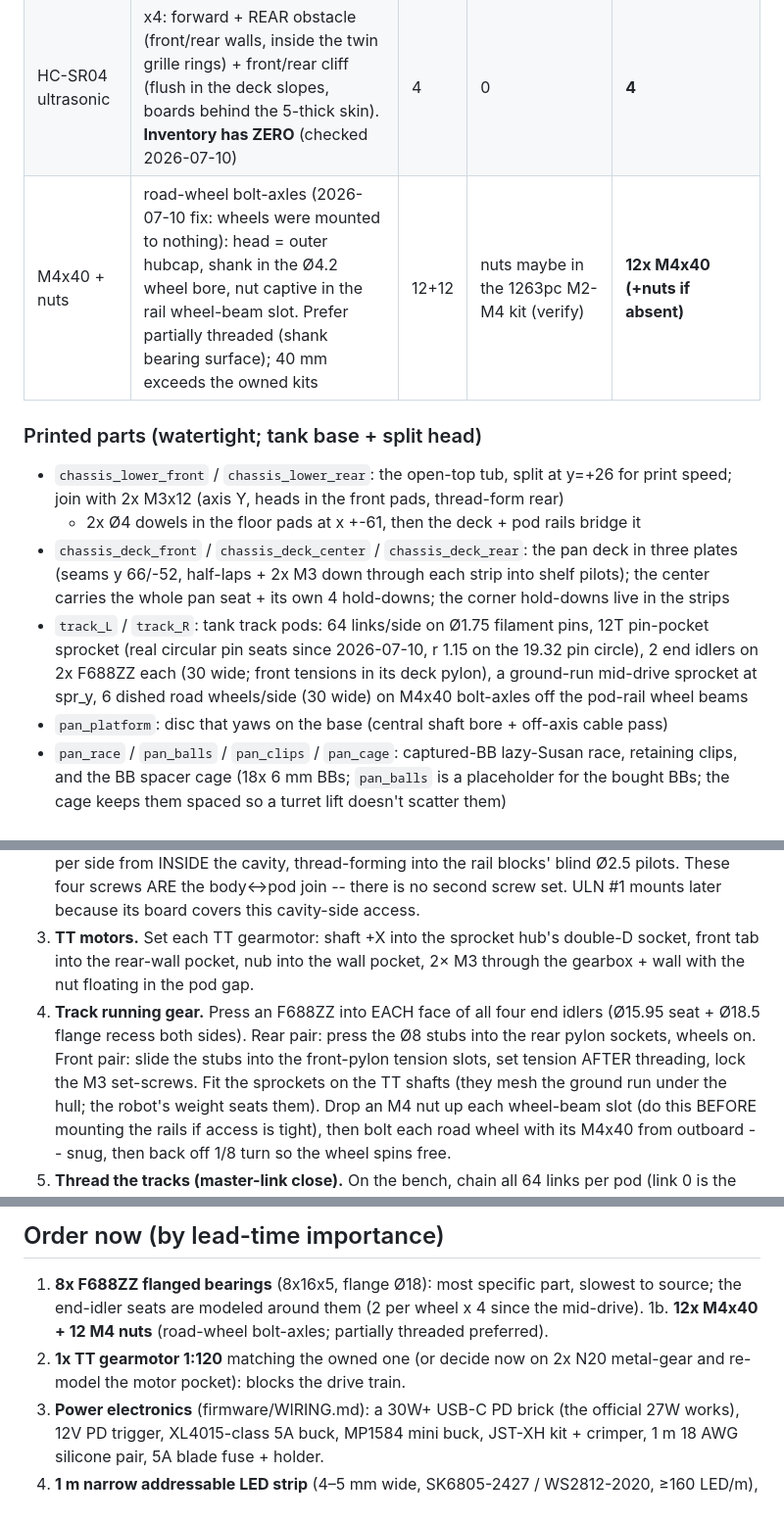
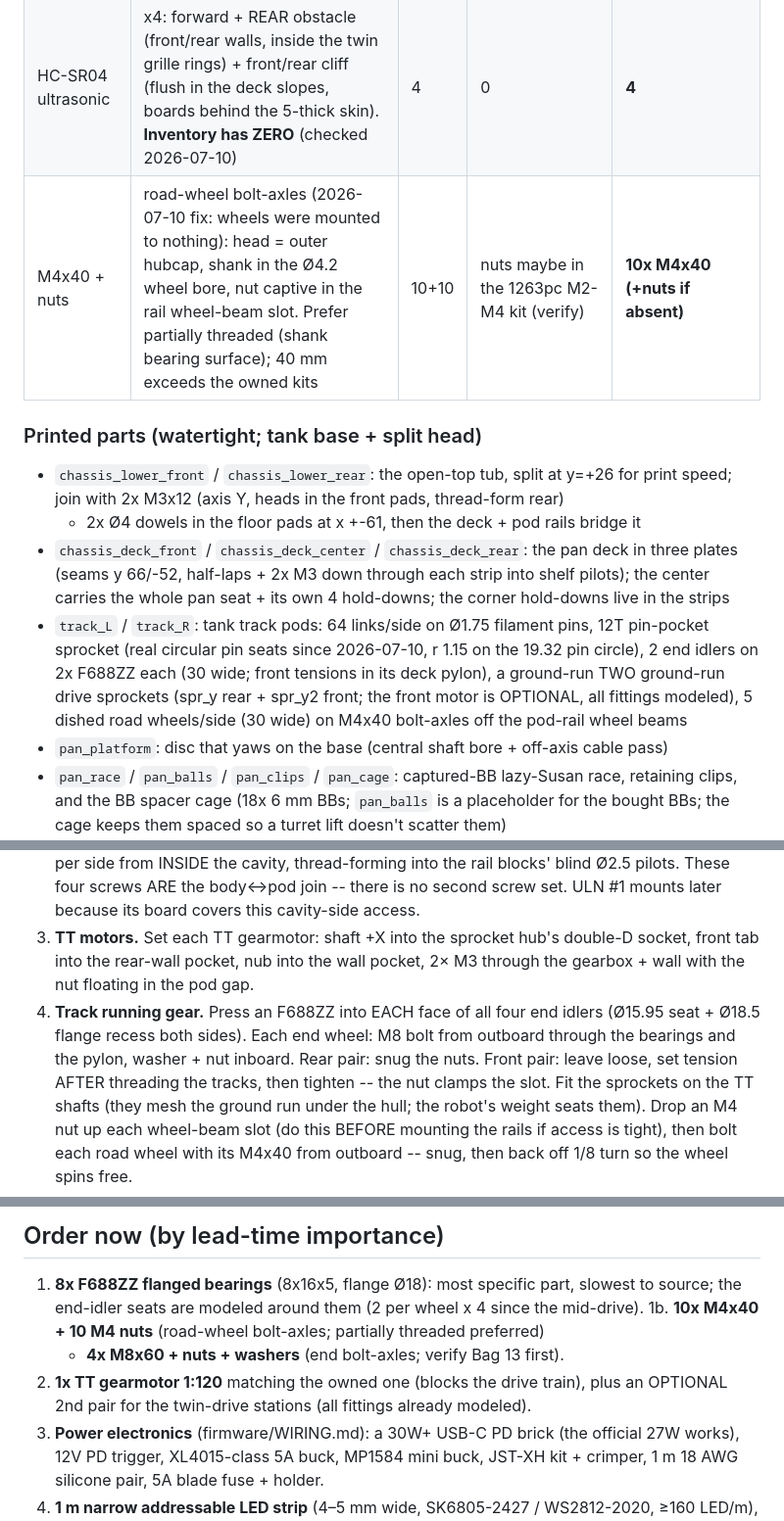
Before and after one commit to m-esm/Parviz, a Markdown page: docs/ASSEMBLY.md, 3 parts joined by grey strips. Shown at 98% size. Drawn GitHub-style.

Commit message:
BOM: M8 end bolt-axles, 10x M4, twin-drive optional TT pair

```diff
--- a/docs/ASSEMBLY.md
+++ b/docs/ASSEMBLY.md
@@ -59,7 +59,7 @@ Owned quantities cross-checked against a personal parts inventory (2026-07-07).
 | Track hinge pins | Ø1.75 filament, bore 2.0. 64 links x 2 pods = **128 pins x ~46 mm** (track_width 44.8 + trim) ≈ 5.9 m, cut from an owned spool (the black CR-PETG is tougher than PLA for pins) | 128 | spooled (Tray 1) |, |
 | Ø4 dowel pins | body-to-pod join (2 per side), Ø4x12: modeled (wall slip holes + rail press sockets) | 4 | 0 | **4** |
 | HC-SR04 ultrasonic | x4: forward + REAR obstacle (front/rear walls, inside the twin grille rings) + front/rear cliff (flush in the deck slopes, boards behind the 5-thick skin). **Inventory has ZERO** (checked 2026-07-10) | 4 | 0 | **4** |
-| M4x40 + nuts | road-wheel bolt-axles (2026-07-10 fix: wheels were mounted to nothing): head = outer hubcap, shank in the Ø4.2 wheel bore, nut captive in the rail wheel-beam slot. Prefer partially threaded (shank bearing surface); 40 mm exceeds the owned kits | 12+12 | nuts maybe in the 1263pc M2-M4 kit (verify) | **12x M4x40 (+nuts if absent)** |
+| M4x40 + nuts | road-wheel bolt-axles (2026-07-10 fix: wheels were mounted to nothing): head = outer hubcap, shank in the Ø4.2 wheel bore, nut captive in the rail wheel-beam slot. Prefer partially threaded (shank bearing surface); 40 mm exceeds the owned kits | 10+10 | nuts maybe in the 1263pc M2-M4 kit (verify) | **10x M4x40 (+nuts if absent)** |
 
 ### Printed parts (watertight; tank base + split head)
 - `chassis_lower_front` / `chassis_lower_rear`: the open-top tub, split at y=+26 for
@@ -72,7 +72,8 @@ Owned quantities cross-checked against a personal parts inventory (2026-07-07).
 - `track_L` / `track_R`: tank track pods: 64 links/side on Ø1.75 filament pins, 12T
   pin-pocket sprocket (real circular pin seats since 2026-07-10, r 1.15 on the 19.32
   pin circle), 2 end idlers on 2x F688ZZ each (30 wide; front tensions in its deck pylon), a ground-run
-  mid-drive sprocket at spr_y, 6 dished road wheels/side
+  TWO ground-run drive sprockets (spr_y rear + spr_y2 front; the front motor is
+  OPTIONAL, all fittings modeled), 5 dished road wheels/side
   (30 wide) on M4x40 bolt-axles off the pod-rail wheel beams
 - `pan_platform`: disc that yaws on the base (central shaft bore + off-axis cable pass)
 - `pan_race` / `pan_balls` / `pan_clips` / `pan_cage`: captured-BB lazy-Susan race, retaining
@@ -142,9 +143,10 @@ tray killed the 88.5 mm blind channels, 2026-07-08.)
    front tab into the rear-wall pocket, nub into the wall pocket, 2× M3 through the
    gearbox + wall with the nut floating in the pod gap.
 4. **Track running gear.** Press an F688ZZ into EACH face of all four end idlers (Ø15.95
-   seat + Ø18.5 flange recess both sides). Rear pair: press the Ø8 stubs into the rear
-   pylon sockets, wheels on. Front pair: slide the stubs into the front-pylon tension
-   slots, set tension AFTER threading, lock the M3 set-screws. Fit the sprockets on the
+   seat + Ø18.5 flange recess both sides). Each end wheel: M8 bolt from outboard
+   through the bearings and the pylon, washer + nut inboard. Rear pair: snug the nuts.
+   Front pair: leave loose, set tension AFTER threading the tracks, then tighten --
+   the nut clamps the slot. Fit the sprockets on the
    TT shafts (they mesh the ground run under the hull; the robot's weight seats them). Drop an M4 nut up each wheel-beam slot (do this BEFORE mounting the
    rails if access is tight), then bolt each road wheel with its M4x40 from outboard --
    snug, then back off 1/8 turn so the wheel spins free.
@@ -294,9 +296,10 @@ bundle; DSI and CSI ribbons never leave the head.
 
 1. **8x F688ZZ flanged bearings** (8x16x5, flange Ø18): most specific part, slowest to source;
    the end-idler seats are modeled around them (2 per wheel x 4 since the mid-drive).
-1b. **12x M4x40 + 12 M4 nuts** (road-wheel bolt-axles; partially threaded preferred).
-2. **1x TT gearmotor 1:120** matching the owned one (or decide now on 2x N20 metal-gear and
-   re-model the motor pocket): blocks the drive train.
+1b. **10x M4x40 + 10 M4 nuts** (road-wheel bolt-axles; partially threaded preferred)
+    + **4x M8x60 + nuts + washers** (end bolt-axles; verify Bag 13 first).
+2. **1x TT gearmotor 1:120** matching the owned one (blocks the drive train), plus an
+   OPTIONAL 2nd pair for the twin-drive stations (all fittings already modeled).
 3. **Power electronics** (firmware/WIRING.md): a 30W+ USB-C PD brick (the official 27W
    works), 12V PD trigger, XL4015-class 5A buck, MP1584 mini buck, JST-XH kit + crimper,
    1 m 18 AWG silicone pair, 5A blade fuse + holder.
```
Also changed, not shown: other parts of docs/ASSEMBLY.md (+1 -1 lines).
